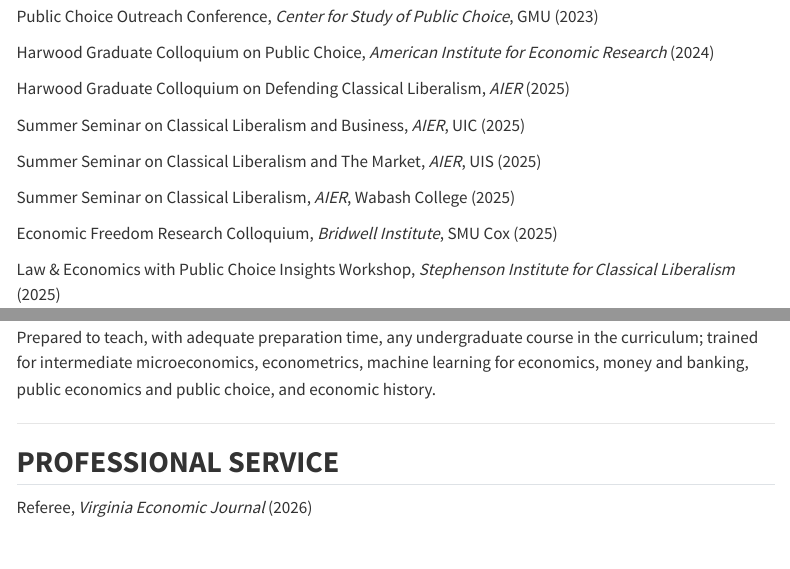
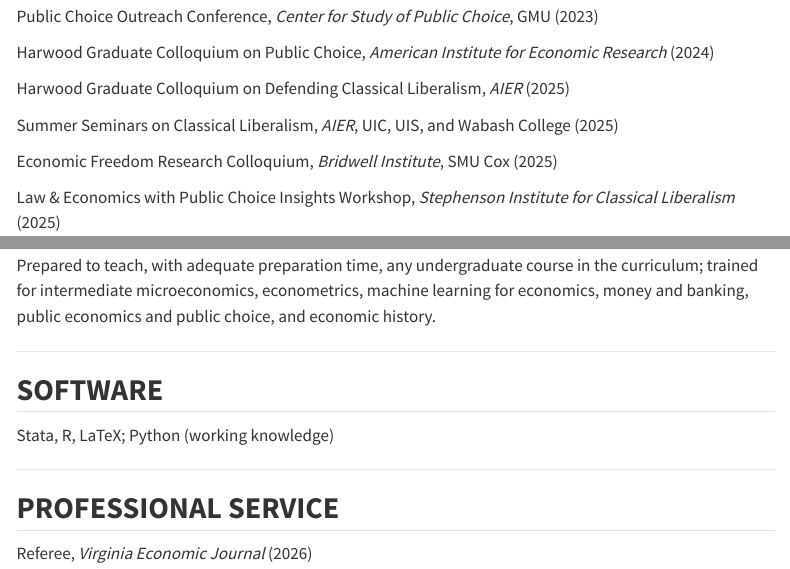
Before and after one commit to jacob-smith-r/jacob-smith-r.github.io, a Quarto document (cv.qmd): the page in a window 1100 px wide, from 1680 px down, and a second part further down, joined at a grey line. Rendered offline with R 4.5, knitr and Pandoc in place of Quarto, with nearby package versions; menus at the side of the page are left out.

Commit message:
CV: software skills, combined AIER seminars, trimmed job-market PDF
Co-Authored-By: Claude Opus 5.5 <noreply@anthropic.com>
Claude-Session: https://claude.ai/code/session_018CKBABSeEZeseniRC6LXBv

```diff
--- a/cv.qmd
+++ b/cv.qmd
@@ -81,11 +81,7 @@ Harwood Graduate Colloquium on Public Choice, *American Institute for Economic R
 
 Harwood Graduate Colloquium on Defending Classical Liberalism, *AIER* (2025)
 
-Summer Seminar on Classical Liberalism and Business, *AIER*, UIC (2025)
-
-Summer Seminar on Classical Liberalism and The Market, *AIER*, UIS (2025)
-
-Summer Seminar on Classical Liberalism, *AIER*, Wabash College (2025)
+Summer Seminars on Classical Liberalism, *AIER*, UIC, UIS, and Wabash College (2025)
 
 Economic Freedom Research Colloquium, *Bridwell Institute*, SMU Cox (2025)
 
@@ -142,6 +138,12 @@ Pi Mu Epsilon, US Honorary Mathematics Society (2022)
 -   "Very easygoing and willing to work around any struggles a student may have. He makes it feel like a real college course."
 
 Prepared to teach, with adequate preparation time, any undergraduate course in the curriculum; trained for intermediate microeconomics, econometrics, machine learning for economics, money and banking, public economics and public choice, and economic history.
+
+------------------------------------------------------------------------
+
+## **SOFTWARE**
+
+Stata, R, LaTeX; Python (working knowledge)
 
 ------------------------------------------------------------------------
 
```
Also changed, not shown: Smith_Jacob_CV.pdf, 2 other files.
